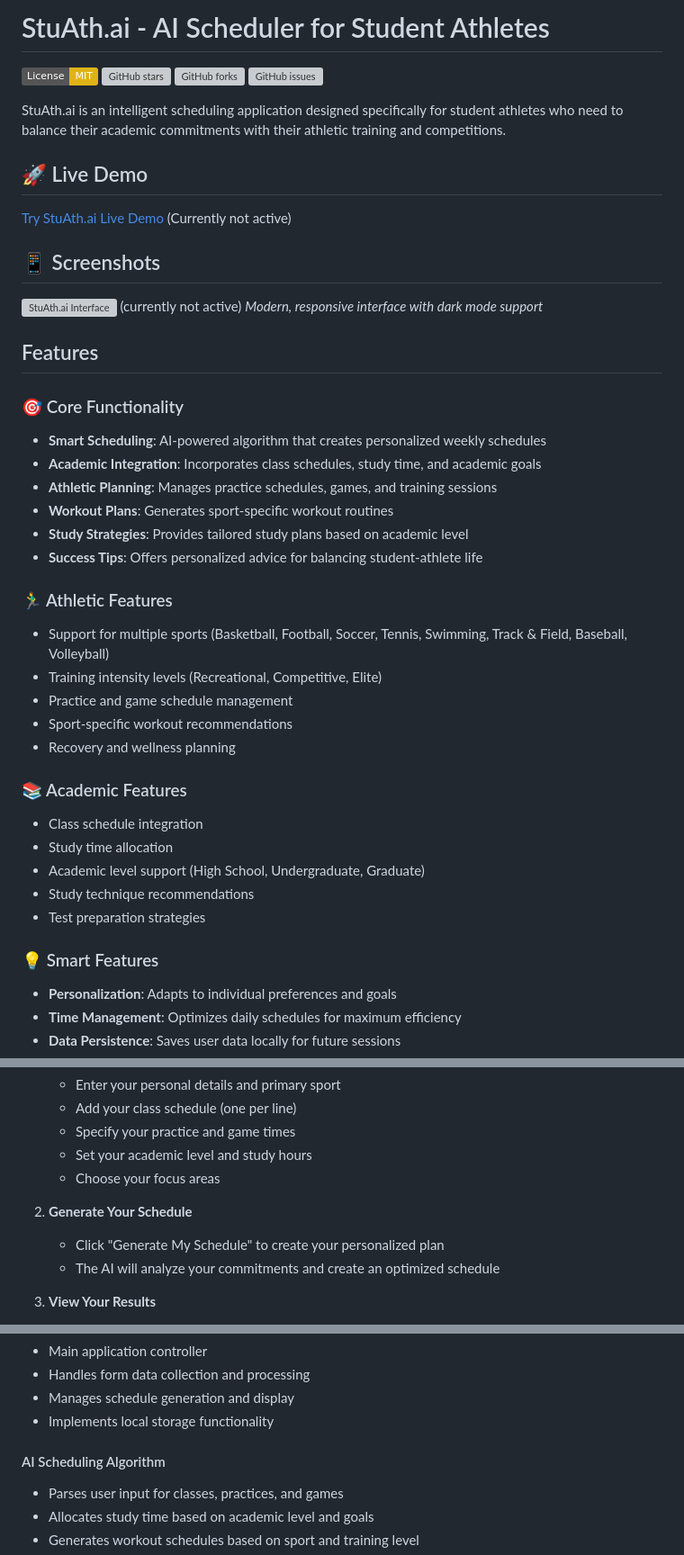
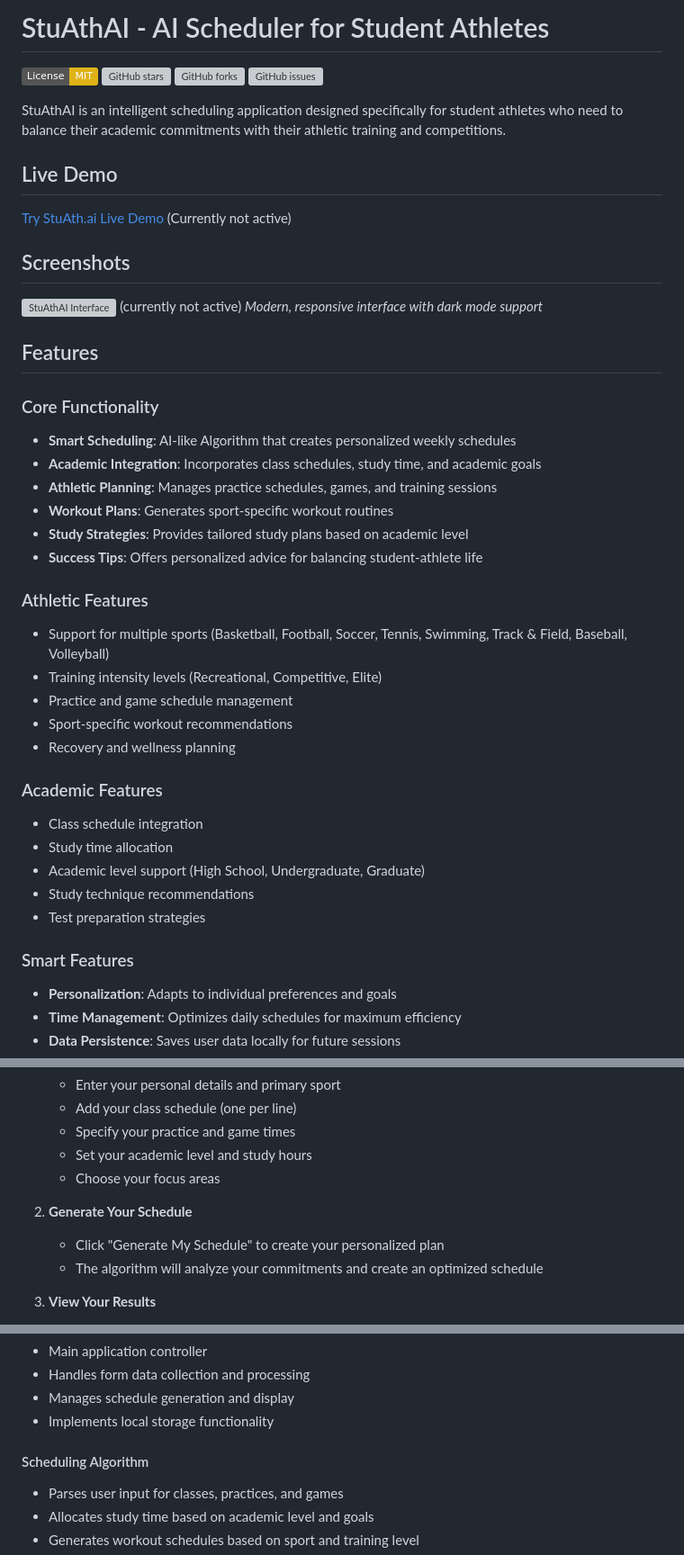
Before and after one commit to ColinLiu811/stuathaiweb, a Markdown page: README.md, 3 parts joined by grey strips. Shown: that part at 90% size. Rendered like a GitHub page; badges without logos; grey boxes are pictures that could not be loaded.

```diff
--- a/README.md
+++ b/README.md
@@ -1,46 +1,46 @@
-# StuAth.ai - AI Scheduler for Student Athletes
+# StuAthAI - AI Scheduler for Student Athletes
 
 [![License: MIT](https://img.shields.io/badge/License-MIT-yellow.svg)](https://opensource.org/licenses/MIT)
 [![GitHub stars](https://img.shields.io/github/stars/yourusername/stuathaibeta1.svg)](https://github.com/yourusername/stuathaibeta1/stargazers)
 [![GitHub forks](https://img.shields.io/github/forks/yourusername/stuathaibeta1.svg)](https://github.com/yourusername/stuathaibeta1/network)
 [![GitHub issues](https://img.shields.io/github/issues/yourusername/stuathaibeta1.svg)](https://github.com/yourusername/stuathaibeta1/issues)
 
-StuAth.ai is an intelligent scheduling application designed specifically for student athletes who need to balance their academic commitments with their athletic training and competitions.
+StuAthAI is an intelligent scheduling application designed specifically for student athletes who need to balance their academic commitments with their athletic training and competitions.
 
-## 🚀 Live Demo
+## Live Demo
 
 [Try StuAth.ai Live Demo](https://yourusername.github.io/stuathaibeta1/) (Currently not active)
 
-## 📱 Screenshots
+## Screenshots
 
-![StuAth.ai Interface](https://via.placeholder.com/800x400/667eea/ffffff?text=StuAth.ai+Interface) (currently not active)
+![StuAthAI Interface](https://via.placeholder.com/800x400/667eea/ffffff?text=StuAth.ai+Interface) (currently not active)
 *Modern, responsive interface with dark mode support*
 
 ## Features
 
-### 🎯 Core Functionality
-- **Smart Scheduling**: AI-powered algorithm that creates personalized weekly schedules
+### Core Functionality
+- **Smart Scheduling**: AI-like Algorithm that creates personalized weekly schedules
 - **Academic Integration**: Incorporates class schedules, study time, and academic goals
 - **Athletic Planning**: Manages practice schedules, games, and training sessions
 - **Workout Plans**: Generates sport-specific workout routines
 - **Study Strategies**: Provides tailored study plans based on academic level
 - **Success Tips**: Offers personalized advice for balancing student-athlete life
 
-### 🏃‍♂️ Athletic Features
+### Athletic Features
 - Support for multiple sports (Basketball, Football, Soccer, Tennis, Swimming, Track & Field, Baseball, Volleyball)
 - Training intensity levels (Recreational, Competitive, Elite)
 - Practice and game schedule management
 - Sport-specific workout recommendations
 - Recovery and wellness planning
 
-### 📚 Academic Features
+### Academic Features
 - Class schedule integration
 - Study time allocation
 - Academic level support (High School, Undergraduate, Graduate)
 - Study technique recommendations
 - Test preparation strategies
 
-### 💡 Smart Features
+### Smart Features
 - **Personalization**: Adapts to individual preferences and goals
 - **Time Management**: Optimizes daily schedules for maximum efficiency
 - **Data Persistence**: Saves user data locally for future sessions
@@ -69,7 +69,7 @@ StuAth.ai is an intelligent scheduling application designed specifically for stu
 
 2. **Generate Your Schedule**
    - Click "Generate My Schedule" to create your personalized plan
-   - The AI will analyze your commitments and create an optimized schedule
+   - The algorithm will analyze your commitments and create an optimized schedule
 
 3. **View Your Results**
    - **Weekly Overview**: See your complete weekly schedule
@@ -107,7 +107,7 @@ stuathaibeta1/
 - Manages schedule generation and display
 - Implements local storage functionality
 
-#### AI Scheduling Algorithm
+#### Scheduling Algorithm
 - Parses user input for classes, practices, and games
 - Allocates study time based on academic level and goals
 - Generates workout schedules based on sport and training level
```
Also changed, not shown: other parts of README.md (+10 -10 lines).
